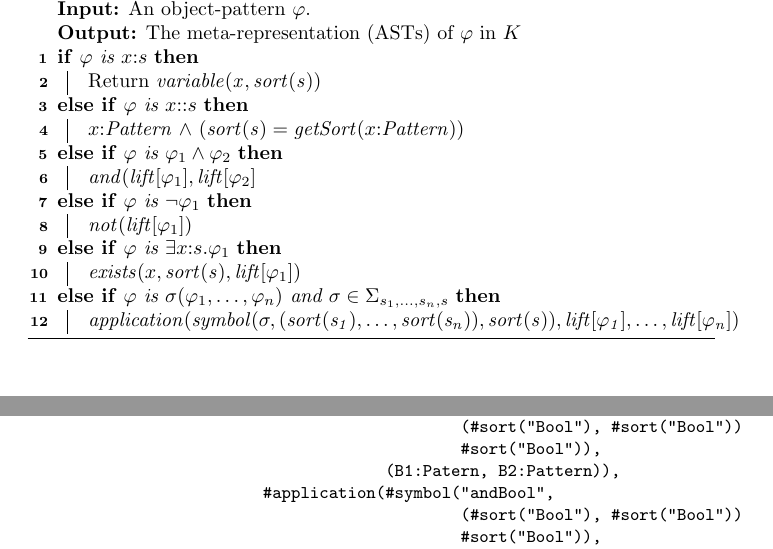
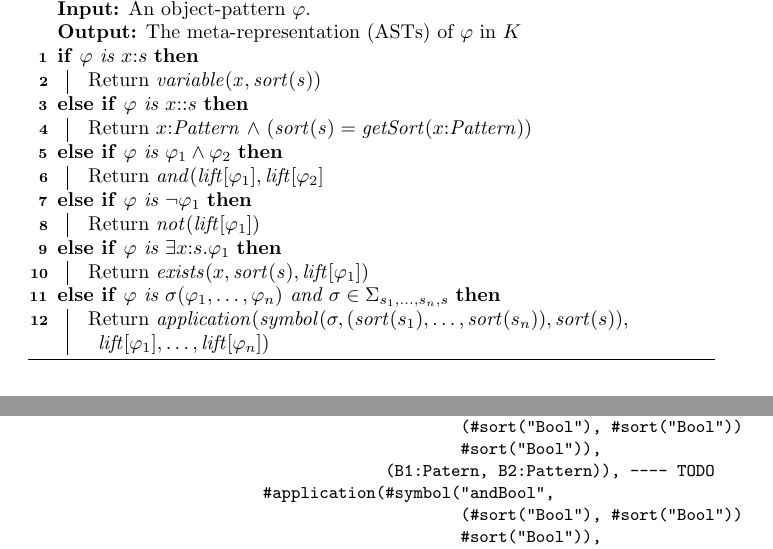
Before and after one commit to runtimeverification/haskell-backend, a LaTeX document (semantics_of_k/main.tex): two parts of pages 8 and 9 of 10, joined at a grey line, cut so that both start at the same text. Compiled offline with pdfLaTeX.

Commit message:
add Return in Alg. 1

```diff
--- a/semantics_of_k/main.tex
+++ b/semantics_of_k/main.tex
@@ -516,15 +516,16 @@ For example, the meta-variable $x \cln\cln s$ is lifted to a variable $x \cln \m
 	\KwIn{An object-pattern $\varphi$.}
 	\KwOut{The meta-representation (ASTs) of $\varphi$ in $K$}
 	\uIf{$\varphi$ is $x \cln s$}{Return $\mathit{variable(x, sort(s))}$}
-	\uElseIf{$\varphi$ is $x \cln \cln s$}{$x \cln \mathit{Pattern} {\ \wedge\ } (\mathit{sort(s)} = \mathit{getSort}(x \cln \mathit{Pattern})) $}
+	\uElseIf{$\varphi$ is $x \cln \cln s$}{Return $x \cln \mathit{Pattern} {\ \wedge\ } (\mathit{sort(s)} = \mathit{getSort}(x \cln \mathit{Pattern})) $}
 	\uElseIf{$\varphi$ is $\varphi_1 \wedge \varphi_2$}
-	{$\mathit{and}(\mathit{lift}[\varphi_1], \mathit{lift}[\varphi_2]$}
+	{Return $\mathit{and}(\mathit{lift}[\varphi_1], \mathit{lift}[\varphi_2]$}
 	\uElseIf{$\varphi$ is $\neg \varphi_1$}
-	{$\mathit{not}(\mathit{lift}[\varphi_1])$}
+	{Return $\mathit{not}(\mathit{lift}[\varphi_1])$}
 	\uElseIf{$\varphi$ is $\exists x \cln s . \varphi_1$}
-	{$\mathit{exists}(x, \mathit{sort(s)}, \mathit{lift}[\varphi_1])$}
+	{Return $\mathit{exists}(x, \mathit{sort(s)}, \mathit{lift}[\varphi_1])$}
 	\uElseIf{$\varphi$ is $\sigma(\varphi_1,\dots,\varphi_n)$ and $\sigma \in \Sigma_{s_1,\dots,s_n,s}$}
-	{$\mathit{application}(\mathit{symbol(\sigma, (\mathit{sort}(s_1), \dots, \mathit{sort}(s_n)), \mathit{sort}(s)), \mathit{lift}[\varphi_1],\dots,\mathit{lift}[\varphi_n]})$}
+	{Return $\mathit{application}(\mathit{symbol}(\sigma, (\mathit{sort}(s_1), \dots, \mathit{sort}(s_n)), \mathit{sort}(s)),$
+	$\mathit{lift}[\varphi_1],\dots,\mathit{lift}[\varphi_n])$}
 	\caption{Lifting Function $\mathit{lift}[\_]$}
 	\label{alg:liftingfunction}
 \end{algorithm}
@@ -584,7 +585,7 @@ module BOOL
       #deducible(#equals(#application(#symbol("andBool",
                                               (#sort("Bool"), #sort("Bool"))
                                               #sort("Bool")),
-                                      (B1:Patern, B2:Pattern)),
+                                      (B1:Patern, B2:Pattern)), ---- TODO
                          #application(#symbol("andBool",
                                               (#sort("Bool"), #sort("Bool"))
                                               #sort("Bool")),
```
